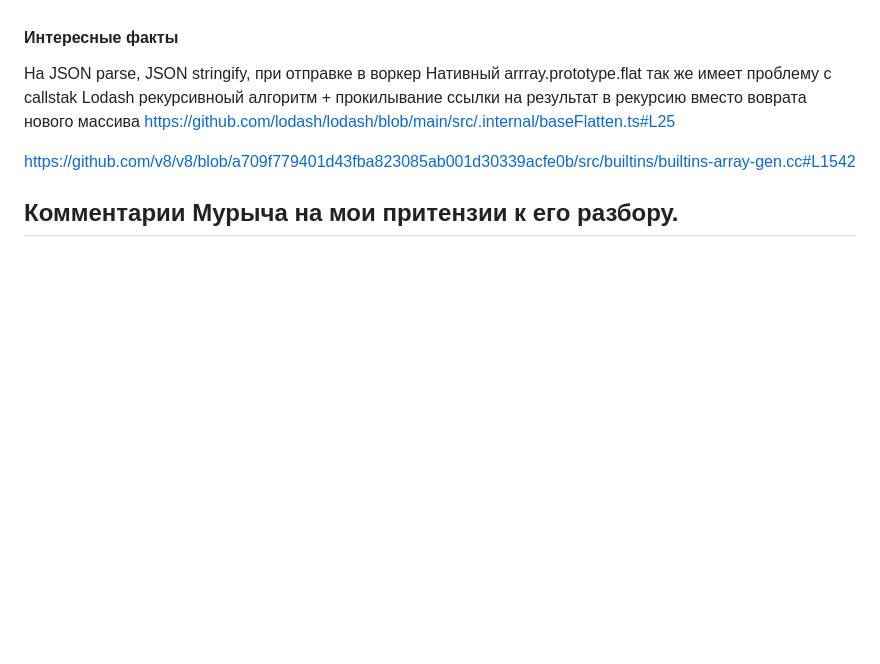
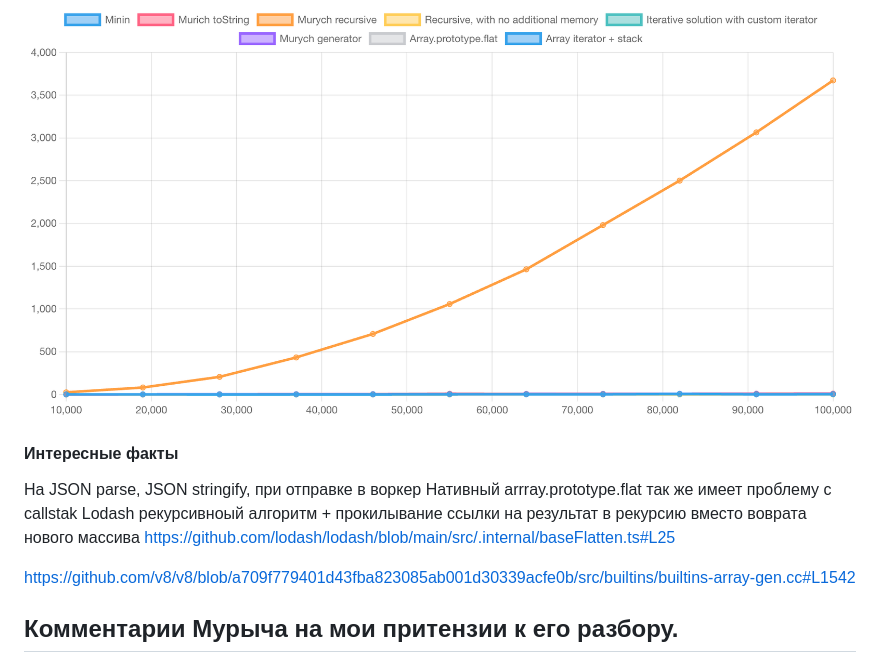
Before and after one commit to stepancar/demimurych, a Markdown page: flatten.md, the part around the change printed below. Drawn GitHub-style; blank space fills up the shorter version.

Commit message:
Update flatten.md
added images

```diff
--- a/flatten.md
+++ b/flatten.md
@@ -373,3 +390,4 @@ function flatten(array) {
+![testCase1](./deepArray.png)
 
 #### Интересные факты
 
```
Also changed, not shown: other parts of flatten.md (+17 -0 lines).
